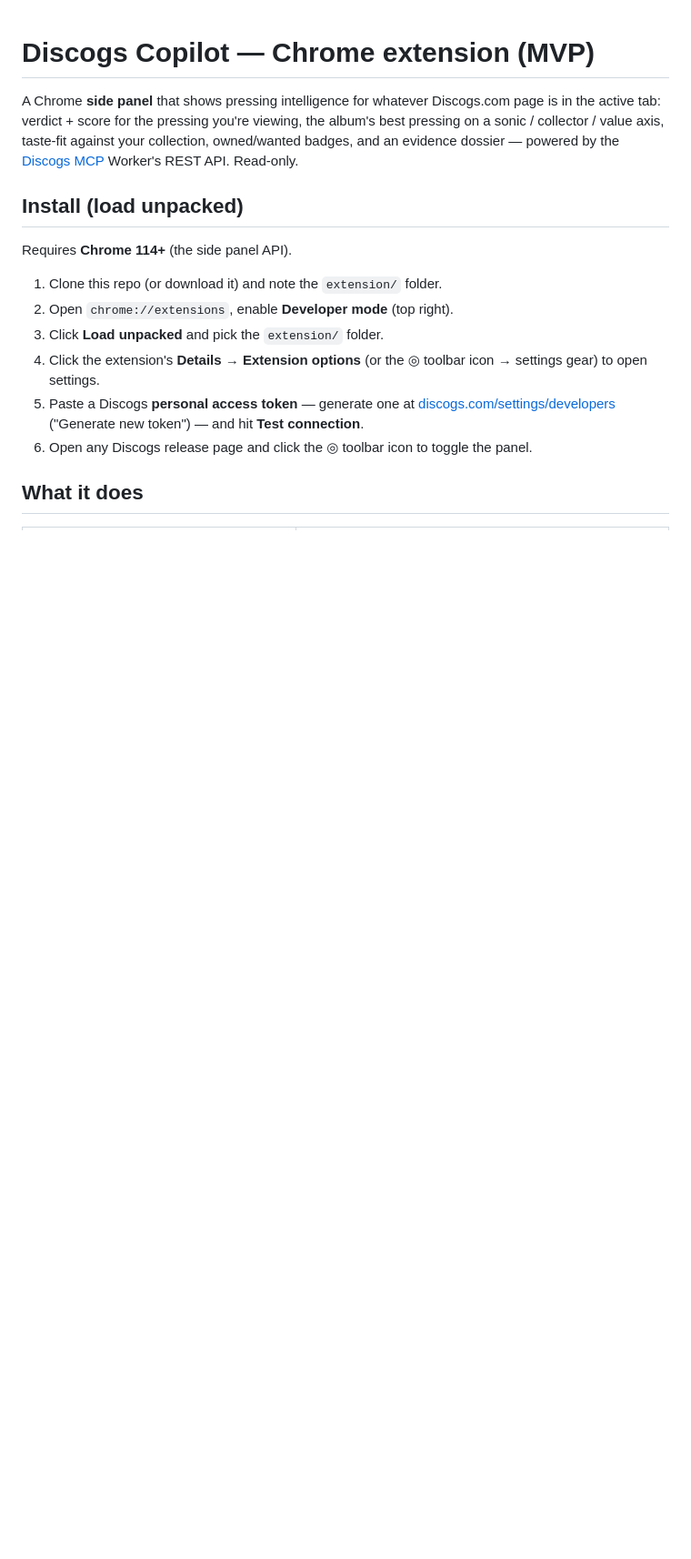
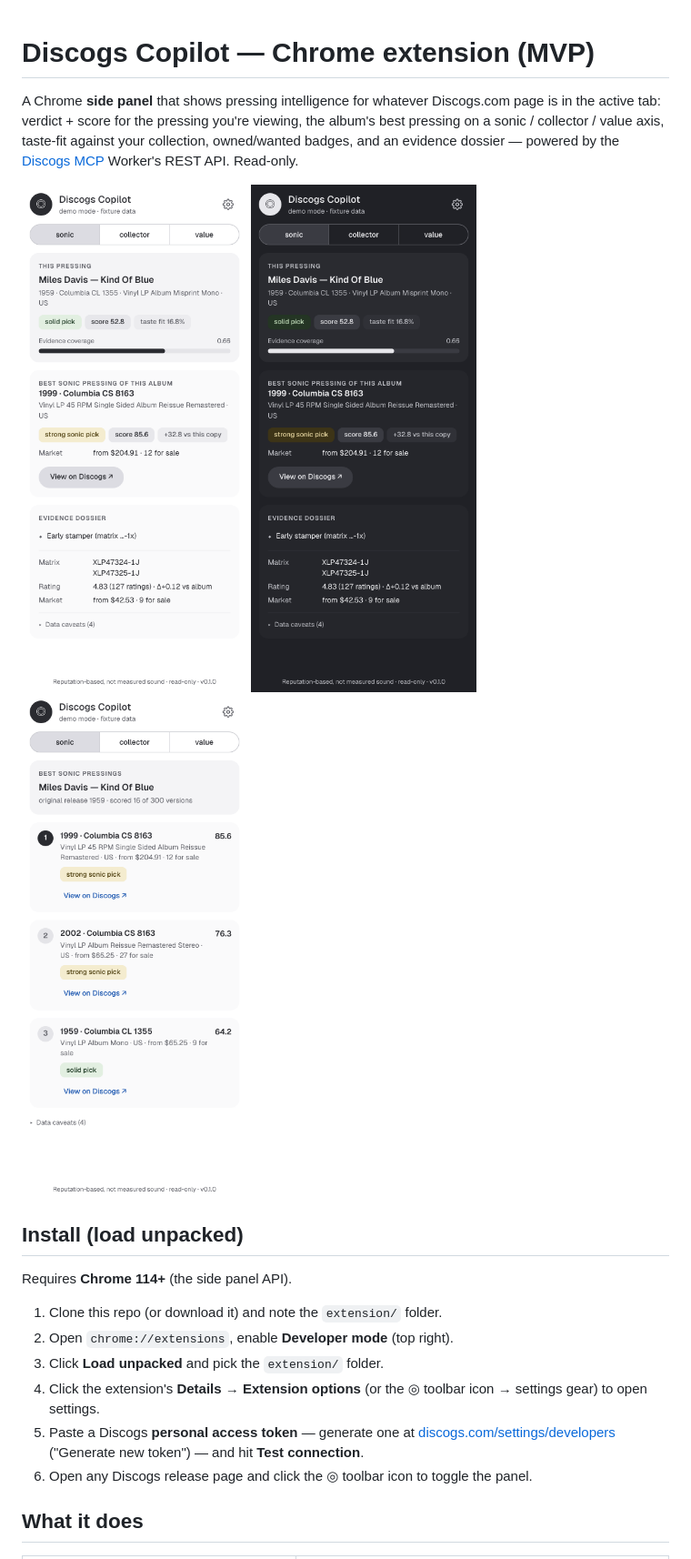
Before and after one commit to WOIII-me/Discogs-MCP, a Markdown page: extension/README.md, the part around the change. Shown at 91% size. Rendered like a GitHub page; pictures changed too: extension/screenshots/master-light.png (added), extension/screenshots/release-dark.png (added), extension/screenshots/release-light.png (added); blank space fills up the shorter version.

```diff
--- a/extension/README.md
+++ b/extension/README.md
@@ -5,6 +5,12 @@ page is in the active tab: verdict + score for the pressing you're viewing, the
 album's best pressing on a sonic / collector / value axis, taste-fit against your
 collection, owned/wanted badges, and an evidence dossier — powered by the
 [Discogs MCP](../README.md) Worker's REST API. Read-only.
+
+<p>
+  <img src="screenshots/release-light.png" width="290" alt="Release dossier, light mode" />
+  <img src="screenshots/release-dark.png" width="290" alt="Release dossier, dark mode" />
+  <img src="screenshots/master-light.png" width="290" alt="Master view: best pressings ranked" />
+</p>
 
 ## Install (load unpacked)
 
```
Also changed, not shown: README.md (+19 -1 lines), 1 other file.
